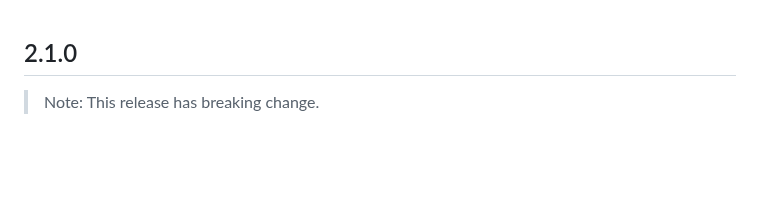
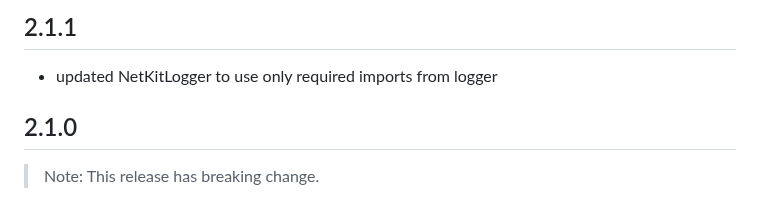
Before and after one commit to behzodfaiziev/net-kit, a Markdown page: CHANGELOG.md, the part around the change. GitHub-like rendering; blank space fills up the shorter version.

Commit message:
updated changelog

```diff
--- a/CHANGELOG.md
+++ b/CHANGELOG.md
@@ -1,3 +1,7 @@
+## 2.1.1
+
+- updated NetKitLogger to use only required imports from logger
+
 ## 2.1.0
 
 > Note: This release has breaking change.
```
